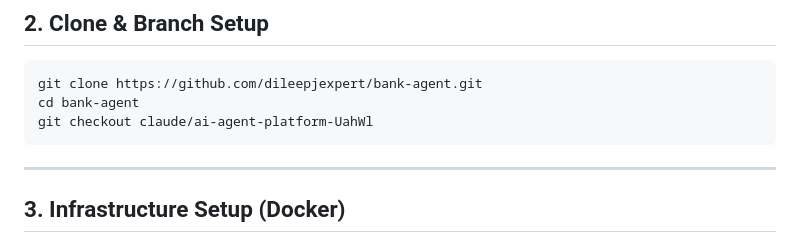
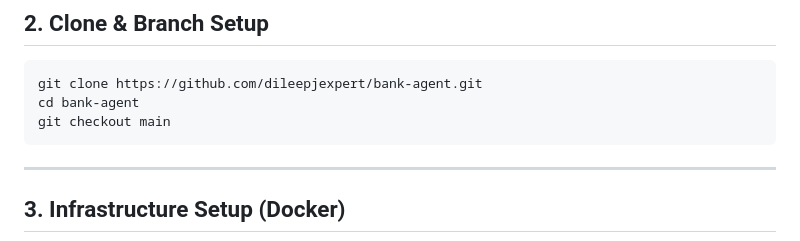
Before and after one commit to DileepJexpert/bank-agent, a Markdown page: LOCAL_SETUP.md, the part around the change. Rendered like a GitHub page.

Commit message:
Update branch references from feature branch to main in setup docs
https://claude.ai/code/session_019o493tUd3Az4w6jXXF7sdf

````diff
--- a/LOCAL_SETUP.md
+++ b/LOCAL_SETUP.md
@@ -66,7 +66,7 @@ Allocate sufficient resources in Docker Desktop → Settings → Resources:
 ```bash
 git clone https://github.com/dileepjexpert/bank-agent.git
 cd bank-agent
-git checkout claude/ai-agent-platform-UahWl
+git checkout main
 ```
 
 ---
````
Also changed, not shown: PROJECT_FEATURES_AND_TESTING.md (+1 -1 lines).
